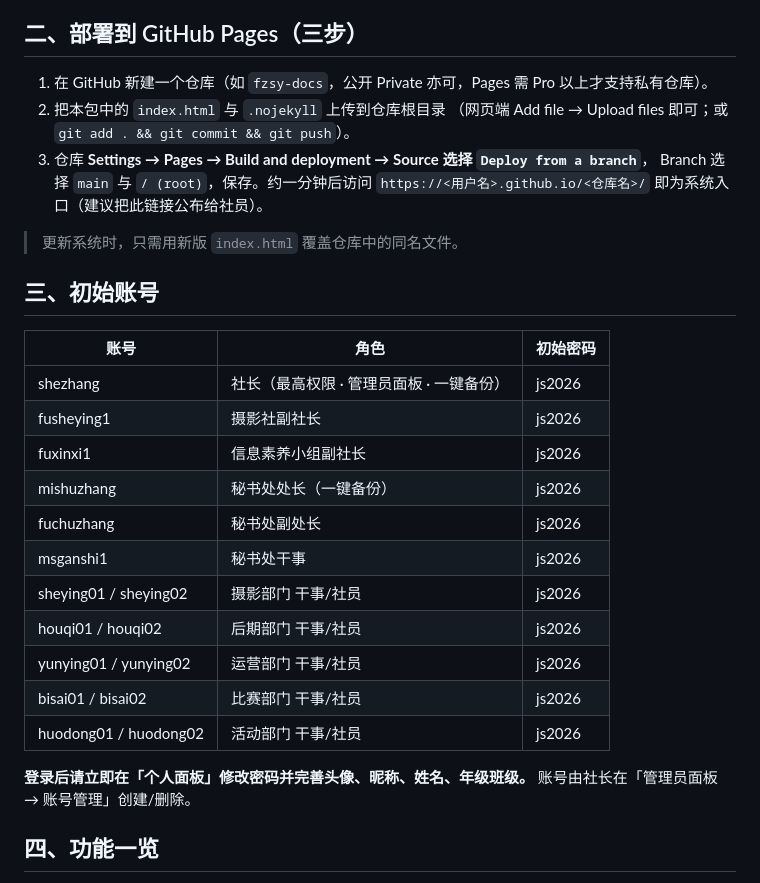
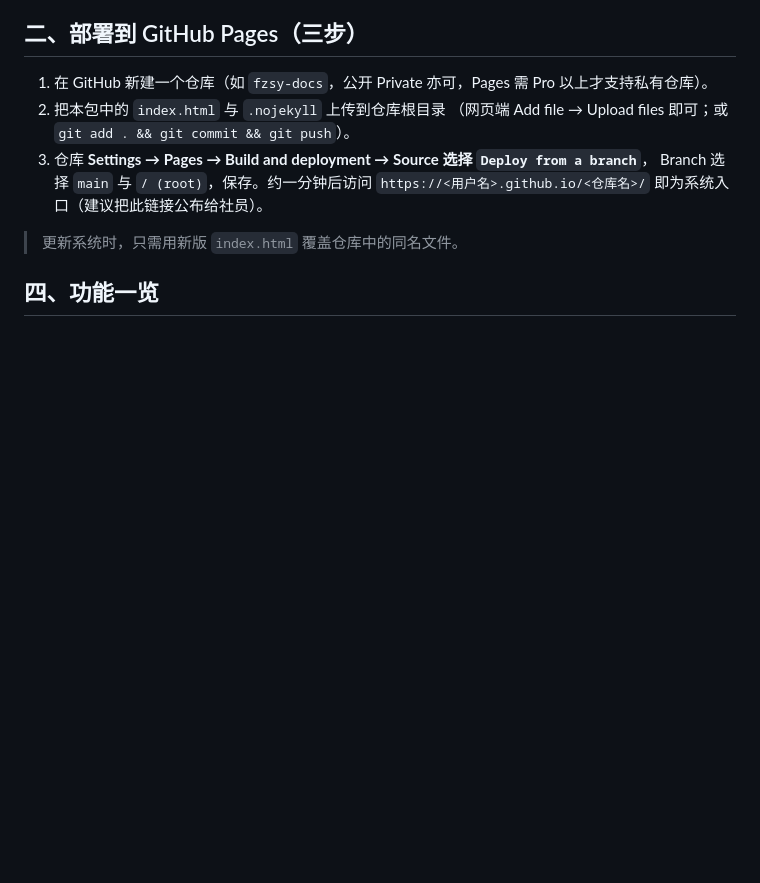
Before and after one commit to BeiXiangGuMao/Negative, a Markdown page: README.md, the part around the change. Rendered like a GitHub page; blank space fills up the shorter version.

```diff
--- a/README.md
+++ b/README.md
@@ -22,25 +22,6 @@
    `https://<用户名>.github.io/<仓库名>/` 即为系统入口（建议把此链接公布给社员）。
 
 > 更新系统时，只需用新版 `index.html` 覆盖仓库中的同名文件。
-
-## 三、初始账号
-
-| 账号 | 角色 | 初始密码 |
-|------|------|----------|
-| shezhang | 社长（最高权限 · 管理员面板 · 一键备份） | js2026 |
-| fusheying1 | 摄影社副社长 | js2026 |
-| fuxinxi1 | 信息素养小组副社长 | js2026 |
-| mishuzhang | 秘书处处长（一键备份） | js2026 |
-| fuchuzhang | 秘书处副处长 | js2026 |
-| msganshi1 | 秘书处干事 | js2026 |
-| sheying01 / sheying02 | 摄影部门 干事/社员 | js2026 |
-| houqi01 / houqi02 | 后期部门 干事/社员 | js2026 |
-| yunying01 / yunying02 | 运营部门 干事/社员 | js2026 |
-| bisai01 / bisai02 | 比赛部门 干事/社员 | js2026 |
-| huodong01 / huodong02 | 活动部门 干事/社员 | js2026 |
-
-**登录后请立即在「个人面板」修改密码并完善头像、昵称、姓名、年级班级。**
-账号由社长在「管理员面板 → 账号管理」创建/删除。
 
 ## 四、功能一览
 
```
